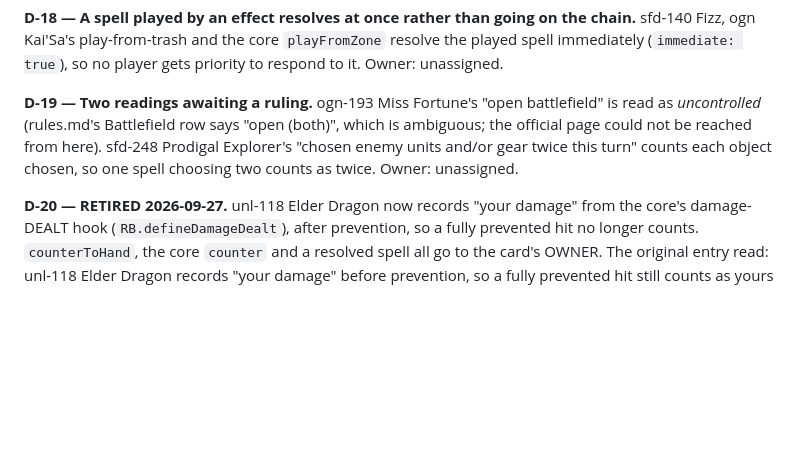
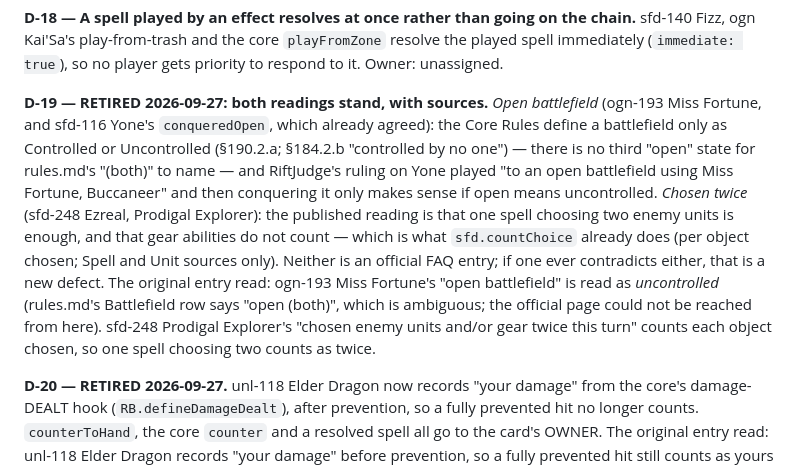
Before and after one commit to dragoonant/BreachForge, a Markdown page: DEVIATIONS.md, the part around the change. GitHub-like rendering; blank space fills up the shorter version.

Commit message:
D-19: both rulings stand — 'open' is uncontrolled (§190.2.a), and Ezreal counts each object chosen
No code change. The Core Rules have only Controlled and Uncontrolled battlefields, and
RiftJudge's Yone-via-Miss-Fortune ruling assumes playing to, then conquering, an
uncontrolled one — the reading ogn-193 and sfd-116 already share. The published reading
of sfd-248 counts one spell choosing two enemy units as twice and excludes gear, which
is what sfd.countChoice does. Recorded with sources; not an official FAQ entry.

Co-Authored-By: Claude Opus 5.5 <noreply@anthropic.com>

```diff
--- a/DEVIATIONS.md
+++ b/DEVIATIONS.md
@@ -227,11 +227,19 @@ sfd-140 Fizz, ogn Kai'Sa's play-from-trash and the core `playFromZone` resolve t
 immediately (`immediate: true`), so no player gets priority to respond to it.
 Owner: unassigned.
 
-**D-19 — Two readings awaiting a ruling.** ogn-193 Miss Fortune's "open battlefield" is read as
-*uncontrolled* (rules.md's Battlefield row says "open (both)", which is ambiguous; the official
-page could not be reached from here). sfd-248 Prodigal Explorer's "chosen enemy units and/or
-gear twice this turn" counts each object chosen, so one spell choosing two counts as twice.
-Owner: unassigned.
+**D-19 — RETIRED 2026-09-27: both readings stand, with sources.** *Open battlefield* (ogn-193
+Miss Fortune, and sfd-116 Yone's `conqueredOpen`, which already agreed): the Core Rules define a
+battlefield only as Controlled or Uncontrolled (§190.2.a; §184.2.b "controlled by no one") — there
+is no third "open" state for rules.md's "(both)" to name — and RiftJudge's ruling on Yone played
+"to an open battlefield using Miss Fortune, Buccaneer" and then conquering it only makes sense if
+open means uncontrolled. *Chosen twice* (sfd-248 Ezreal, Prodigal Explorer): the published reading
+is that one spell choosing two enemy units is enough, and that gear abilities do not count — which
+is what `sfd.countChoice` already does (per object chosen; Spell and Unit sources only). Neither is
+an official FAQ entry; if one ever contradicts either, that is a new defect.
+The original entry read: ogn-193 Miss Fortune's "open battlefield" is read as *uncontrolled*
+(rules.md's Battlefield row says "open (both)", which is ambiguous; the official page could not be
+reached from here). sfd-248 Prodigal Explorer's "chosen enemy units and/or gear twice this turn"
+counts each object chosen, so one spell choosing two counts as twice.
 
 **D-20 — RETIRED 2026-09-27.** unl-118 Elder Dragon now records "your damage" from the core's
 damage-DEALT hook (`RB.defineDamageDealt`), after prevention, so a fully prevented hit no longer
```
